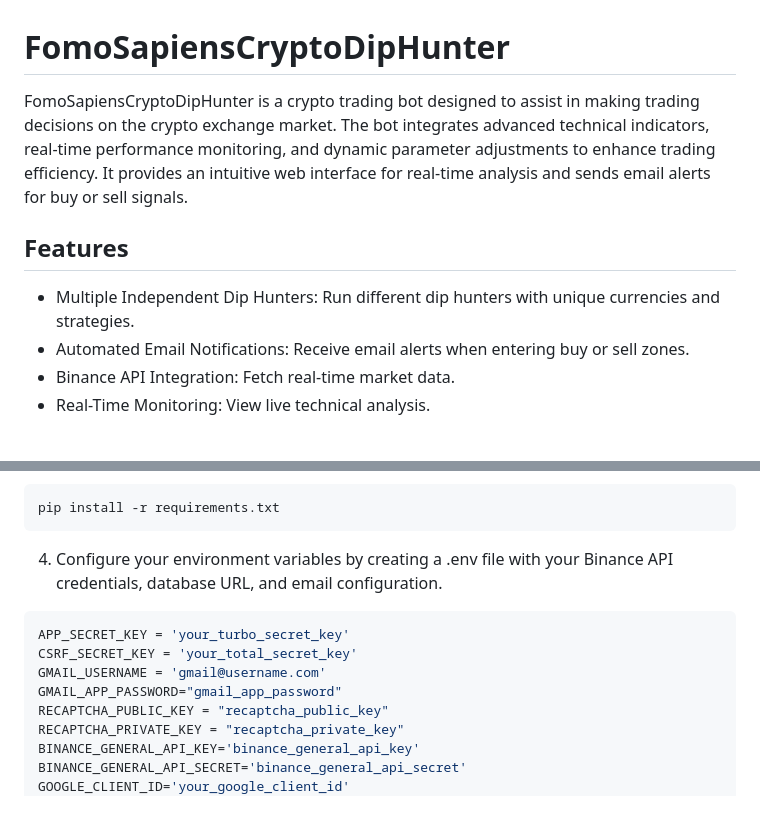
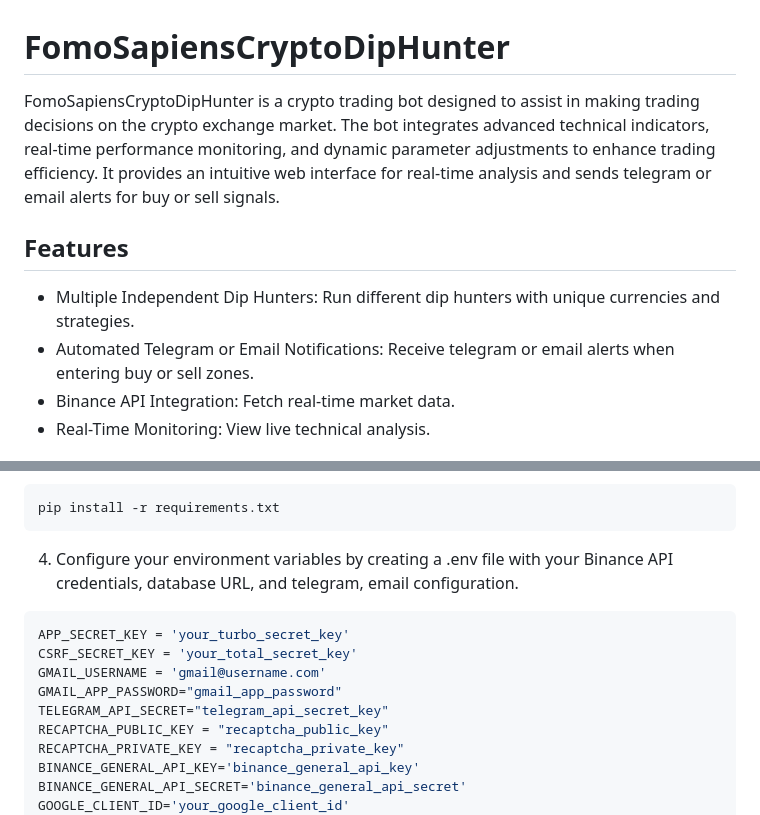
Before and after one commit to PedroPLCode/FomoSapiensCryptoDipHunter, a Markdown page: README.md, 2 parts joined by grey strips. Rendered like a GitHub page.

````diff
--- a/README.md
+++ b/README.md
@@ -1,11 +1,11 @@
 # FomoSapiensCryptoDipHunter
 
-FomoSapiensCryptoDipHunter is a crypto trading bot designed to assist in making trading decisions on the crypto exchange market. The bot integrates advanced technical indicators, real-time performance monitoring, and dynamic parameter adjustments to enhance trading efficiency. It provides an intuitive web interface for real-time analysis and sends email alerts for buy or sell signals.
+FomoSapiensCryptoDipHunter is a crypto trading bot designed to assist in making trading decisions on the crypto exchange market. The bot integrates advanced technical indicators, real-time performance monitoring, and dynamic parameter adjustments to enhance trading efficiency. It provides an intuitive web interface for real-time analysis and sends telegram or email alerts for buy or sell signals.
 
 ## Features
 
 - Multiple Independent Dip Hunters: Run different dip hunters with unique currencies and strategies.
-- Automated Email Notifications: Receive email alerts when entering buy or sell zones.
+- Automated Telegram or Email Notifications: Receive telegram or email alerts when entering buy or sell zones.
 - Binance API Integration: Fetch real-time market data.
 - Real-Time Monitoring: View live technical analysis.
 
@@ -30,12 +30,13 @@ source venv/bin/activate
 pip install -r requirements.txt
 ```
 
-4. Configure your environment variables by creating a .env file with your Binance API credentials, database URL, and email configuration.
+4. Configure your environment variables by creating a .env file with your Binance API credentials, database URL, and telegram, email configuration.
 ```bash
 APP_SECRET_KEY = 'your_turbo_secret_key'
 CSRF_SECRET_KEY = 'your_total_secret_key'
 GMAIL_USERNAME = 'gmail@username.com'
 GMAIL_APP_PASSWORD="gmail_app_password"
+TELEGRAM_API_SECRET="telegram_api_secret_key"
 RECAPTCHA_PUBLIC_KEY = "recaptcha_public_key"
 RECAPTCHA_PRIVATE_KEY = "recaptcha_private_key"
 BINANCE_GENERAL_API_KEY='binance_general_api_key'
````
